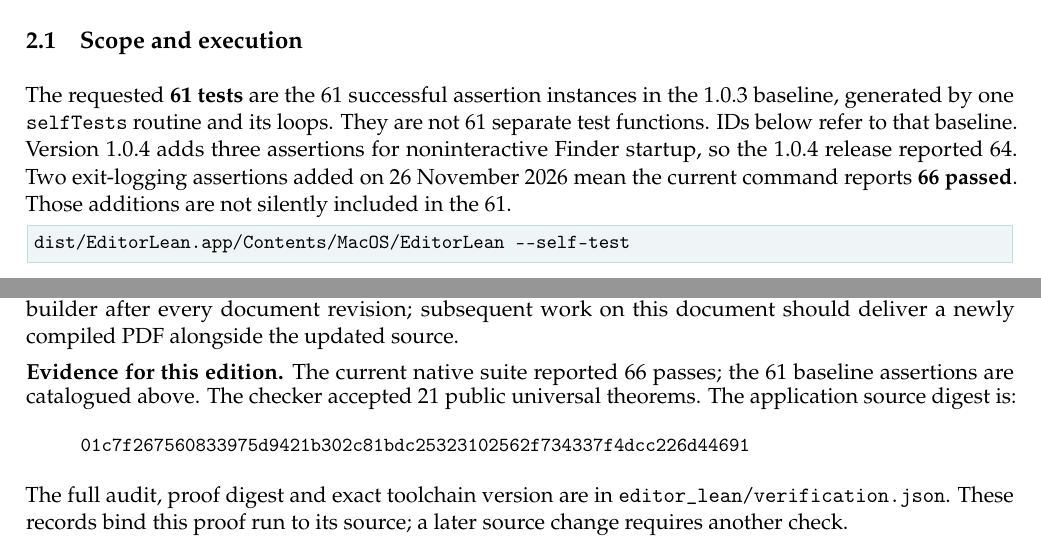
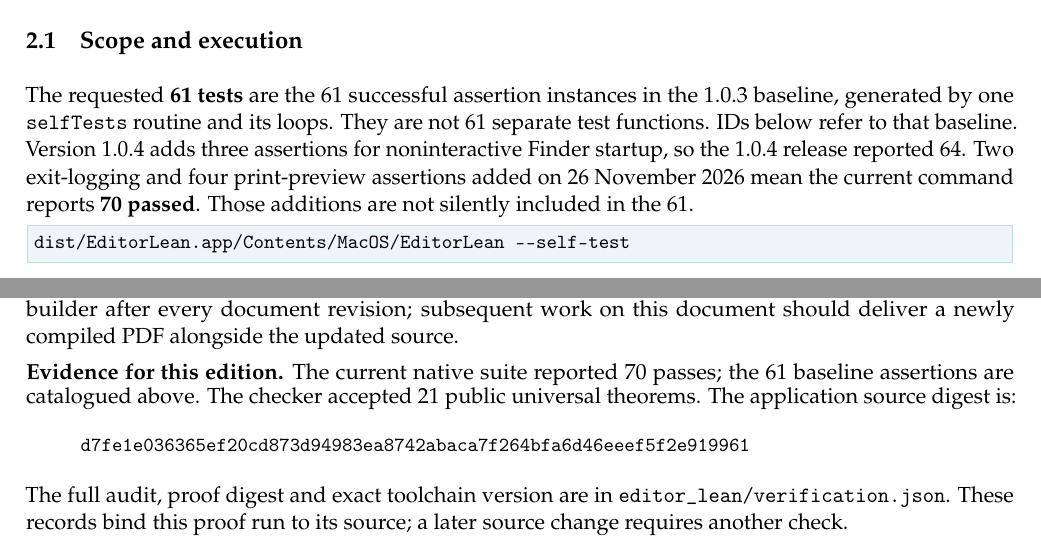
Before and after one commit to Beneficial-AI-Foundation/LeanEdit, a LaTeX document (EditorLean.tex): two parts of pages 5 and 11 of 11, joined at a grey line, cut so that both start at the same text. Compiled offline with pdfLaTeX.

Commit message:
Fix print preview: wrap long lines, keep leading blank line, show NUL
Playwright tests in Chromium, Firefox and WebKit found three print bugs
(9 failures):

- Lines with no spaces ran off the page (white-space:pre-wrap only
  breaks at spaces). Add overflow-wrap:anywhere.
- A document starting with an empty line lost it, because HTML parsers
  drop the newline right after <pre>. Emit one newline after <pre>.
- NUL characters vanished, because HTML parsers discard U+0000. Print
  them as the visible symbol U+2400 (␀).

Move the page into a pure printPage function and add four native
self-tests for it (70 native tests). Update the docs, verification.json,
the source digest in the TeX, and the PDF.

Co-Authored-By: Claude Opus 5.5 <noreply@anthropic.com>
Signed-off-by: Sofia Lanfri <sofia@beneficialaifoundation.org>

```diff
--- a/EditorLean.tex
+++ b/EditorLean.tex
@@ -202,8 +202,8 @@ The requested \textbf{61 tests} are the 61 successful assertion instances in the
 1.0.3 baseline, generated by one \code{selfTests} routine and its loops. They are
 not 61 separate test functions. IDs below refer to that baseline. Version 1.0.4
 adds three assertions for noninteractive Finder startup, so the 1.0.4 release
-reported 64. Two exit-logging assertions added on 26 November 2026 mean the
-current command reports \textbf{66 passed}. Those additions are not silently included in the 61.
+reported 64. Two exit-logging and four print-preview assertions added on
+26 November 2026 mean the current command reports \textbf{70 passed}. Those additions are not silently included in the 61.
 
 \begin{lstlisting}
 dist/EditorLean.app/Contents/MacOS/EditorLean --self-test
@@ -502,10 +502,10 @@ and cross-references are current. The final files are \code{EditorLean.tex} and
 revision; subsequent work on this document should deliver a newly compiled PDF
 alongside the updated source.
 
-\textbf{Evidence for this edition.} The current native suite reported 66 passes;
+\textbf{Evidence for this edition.} The current native suite reported 70 passes;
 the 61 baseline assertions are catalogued above. The checker accepted 21 public
 universal theorems. The application source digest is:
-{\small\begin{quote}\path{01c7f267560833975d9421b302c81bdc25323102562f734337f4dcc226d44691}\end{quote}}
+{\small\begin{quote}\path{d7fe1e036365ef20cd873d94983ea8742abaca7f264bfa6d46eeef5f2e919961}\end{quote}}
 The full audit, proof digest and exact toolchain version are in
 \code{editor_lean/verification.json}. These records bind this proof run to its
 source; a later source change requires another check.
```
Also changed, not shown: EditorLean.pdf, README.md, editor_lean/README.txt, 2 other files.
